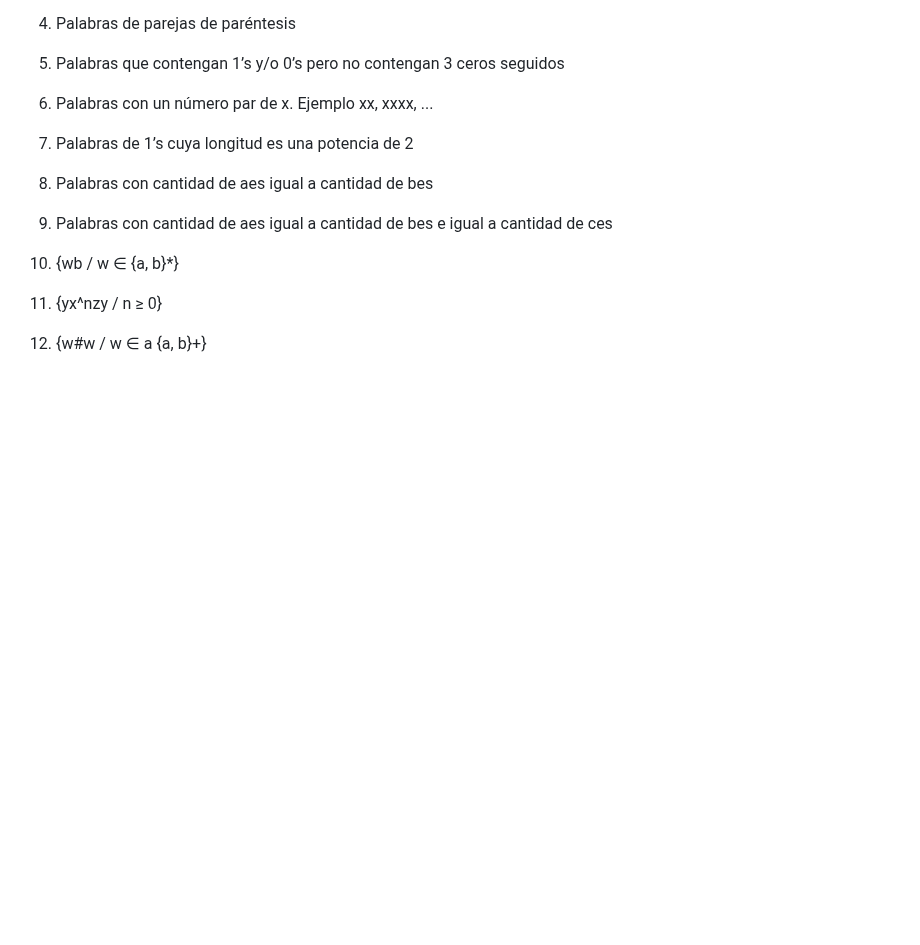
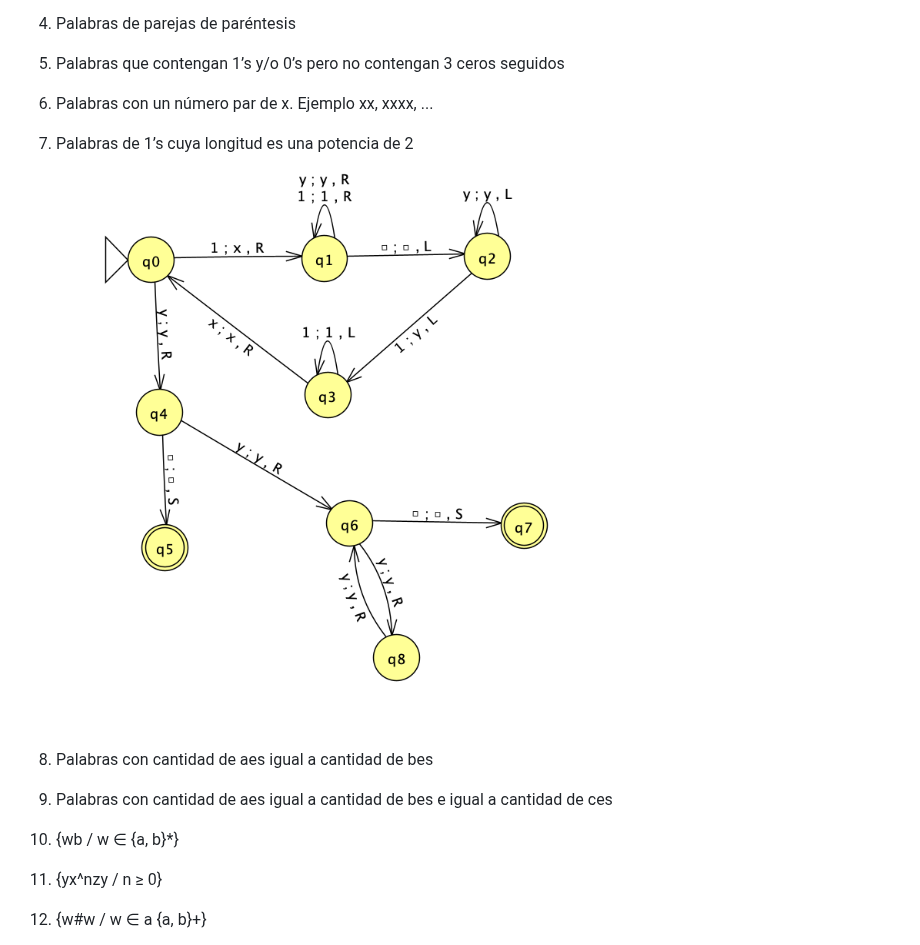
Before and after one commit to ppandomail/lf, a Markdown page: doc/11-mt-ejercicios.md, the part around the change. Rendered like a GitHub page; pictures changed too: doc/img/MT-uni-pot2.png (added); blank space fills up the shorter version.

Commit message:
ejercicio lenguaje unos con long pot de 2

```diff
--- a/doc/11-mt-ejercicios.md
+++ b/doc/11-mt-ejercicios.md
@@ -9,6 +9,9 @@
 1. Palabras que contengan 1’s y/o 0’s pero no contengan 3 ceros seguidos
 1. Palabras con un número par de x. Ejemplo xx, xxxx, ...
 1. Palabras de 1’s cuya longitud es una potencia de 2
+
+    ![MT potencia de 2](img/MT-uni-pot2.png)
+
 1. Palabras con cantidad de aes igual a cantidad de bes
 1. Palabras con cantidad de aes igual a cantidad de bes e igual a cantidad de ces
 
```
